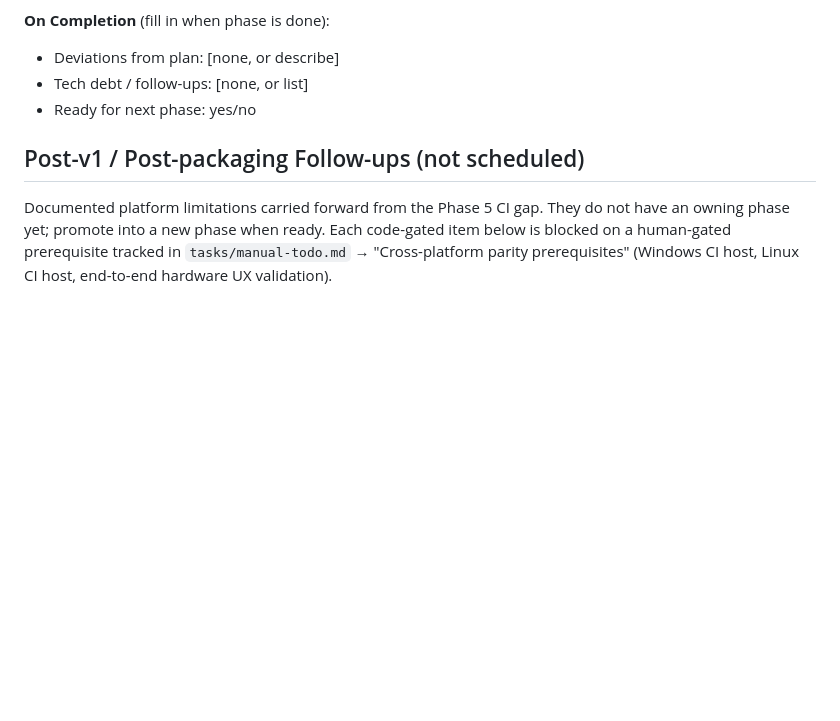
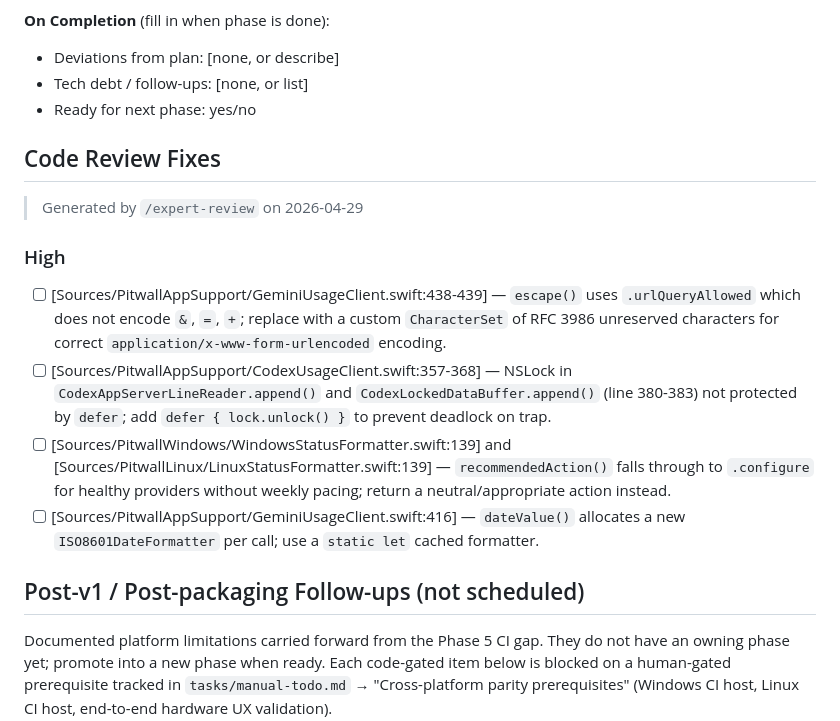
Before and after one commit to GeorgeQLe/pitwall, a Markdown page: tasks/todo.md, the part around the change. GitHub-like rendering; blank space fills up the shorter version.

Commit message:
docs(tasks): add code review fixes from expert-review audit
Co-Authored-By: Claude Opus 4.6 <noreply@anthropic.com>

```diff
--- a/tasks/todo.md
+++ b/tasks/todo.md
@@ -356,6 +356,14 @@
 - Tech debt / follow-ups: [none, or list]
 - Ready for next phase: yes/no
 
+## Code Review Fixes
+> Generated by `/expert-review` on 2026-04-29
+### High
+- [ ] [Sources/PitwallAppSupport/GeminiUsageClient.swift:438-439] — `escape()` uses `.urlQueryAllowed` which does not encode `&`, `=`, `+`; replace with a custom `CharacterSet` of RFC 3986 unreserved characters for correct `application/x-www-form-urlencoded` encoding.
+- [ ] [Sources/PitwallAppSupport/CodexUsageClient.swift:357-368] — NSLock in `CodexAppServerLineReader.append()` and `CodexLockedDataBuffer.append()` (line 380-383) not protected by `defer`; add `defer { lock.unlock() }` to prevent deadlock on trap.
+- [ ] [Sources/PitwallWindows/WindowsStatusFormatter.swift:139] and [Sources/PitwallLinux/LinuxStatusFormatter.swift:139] — `recommendedAction()` falls through to `.configure` for healthy providers without weekly pacing; return a neutral/appropriate action instead.
+- [ ] [Sources/PitwallAppSupport/GeminiUsageClient.swift:416] — `dateValue()` allocates a new `ISO8601DateFormatter` per call; use a `static let` cached formatter.
+
 ## Post-v1 / Post-packaging Follow-ups (not scheduled)
 
 Documented platform limitations carried forward from the Phase 5 CI gap. They do not have an owning phase yet; promote into a new phase when ready. Each code-gated item below is blocked on a human-gated prerequisite tracked in `tasks/manual-todo.md` → "Cross-platform parity prerequisites" (Windows CI host, Linux CI host, end-to-end hardware UX validation).
```
